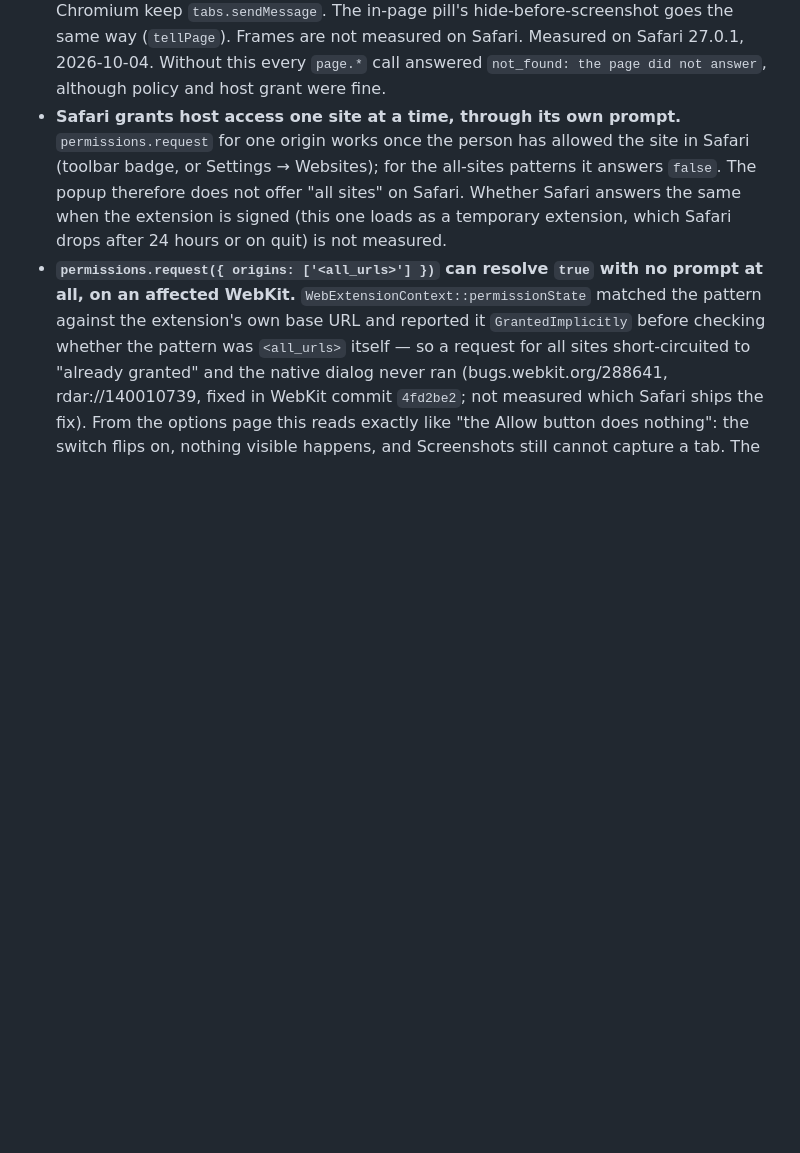
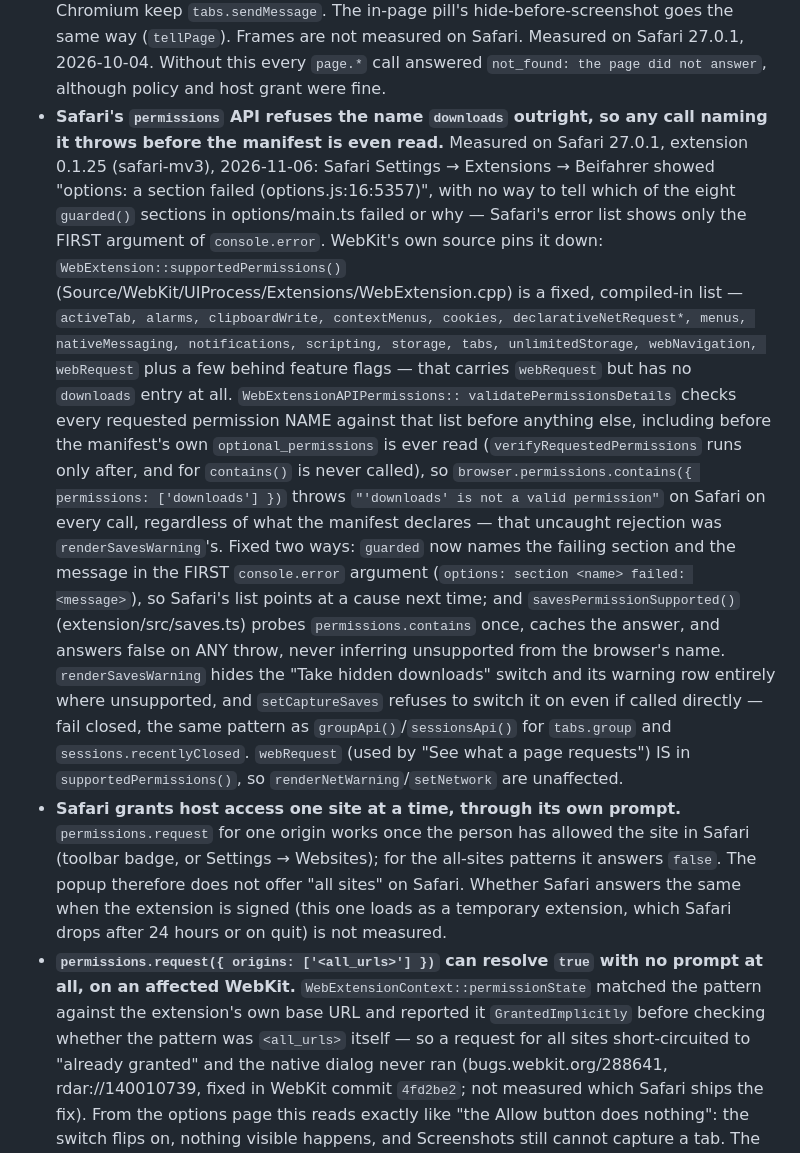
Before and after one commit to JumpLink/beifahrer, a Markdown page: docs/traps-browser-platform.md, the part around the change. Drawn GitHub-style; blank space fills up the shorter version.

Commit message:
docs(traps): record Safari downloads permission incident

```diff
--- a/docs/traps-browser-platform.md
+++ b/docs/traps-browser-platform.md
@@ -46,6 +46,32 @@ feature), and the absence of a console tool is a decision to keep, not a backlog
   pill's hide-before-screenshot goes the same way (`tellPage`). Frames are not measured on Safari.
   Measured on Safari 27.0.1, 2026-10-04. Without this every `page.*` call answered `not_found: the
   page did not answer`, although policy and host grant were fine.
+- **Safari's `permissions` API refuses the name `downloads` outright, so any call naming it throws
+  before the manifest is even read.** Measured on Safari 27.0.1, extension 0.1.25 (safari-mv3),
+  2026-11-06: Safari Settings → Extensions → Beifahrer showed "options: a section failed
+  (options.js:16:5357)", with no way to tell which of the eight `guarded()` sections in
+  options/main.ts failed or why — Safari's error list shows only the FIRST argument of
+  `console.error`. WebKit's own source pins it down:
+  `WebExtension::supportedPermissions()` (Source/WebKit/UIProcess/Extensions/WebExtension.cpp) is a
+  fixed, compiled-in list — `activeTab, alarms, clipboardWrite, contextMenus, cookies,
+  declarativeNetRequest*, menus, nativeMessaging, notifications, scripting, storage, tabs,
+  unlimitedStorage, webNavigation, webRequest` plus a few behind feature flags — that carries
+  `webRequest` but has no `downloads` entry at all. `WebExtensionAPIPermissions::
+  validatePermissionsDetails` checks every requested permission NAME against that list before
+  anything else, including before the manifest's own `optional_permissions` is ever read
+  (`verifyRequestedPermissions` runs only after, and for `contains()` is never called), so
+  `browser.permissions.contains({ permissions: ['downloads'] })` throws
+  `"'downloads' is not a valid permission"` on Safari on every call, regardless of what the
+  manifest declares — that uncaught rejection was `renderSavesWarning`'s. Fixed two ways: `guarded`
+  now names the failing section and the message in the FIRST `console.error` argument
+  (`options: section <name> failed: <message>`), so Safari's list points at a cause next time;
+  and `savesPermissionSupported()` (extension/src/saves.ts) probes `permissions.contains` once,
+  caches the answer, and answers false on ANY throw, never inferring unsupported from the browser's
+  name. `renderSavesWarning` hides the "Take hidden downloads" switch and its warning row entirely
+  where unsupported, and `setCaptureSaves` refuses to switch it on even if called directly — fail
+  closed, the same pattern as `groupApi()`/`sessionsApi()` for `tabs.group` and
+  `sessions.recentlyClosed`. `webRequest` (used by "See what a page requests") IS in
+  `supportedPermissions()`, so `renderNetWarning`/`setNetwork` are unaffected.
 - **Safari grants host access one site at a time, through its own prompt.** `permissions.request`
   for one origin works once the person has allowed the site in Safari (toolbar badge, or Settings →
   Websites); for the all-sites patterns it answers `false`. The popup therefore does not offer
```
